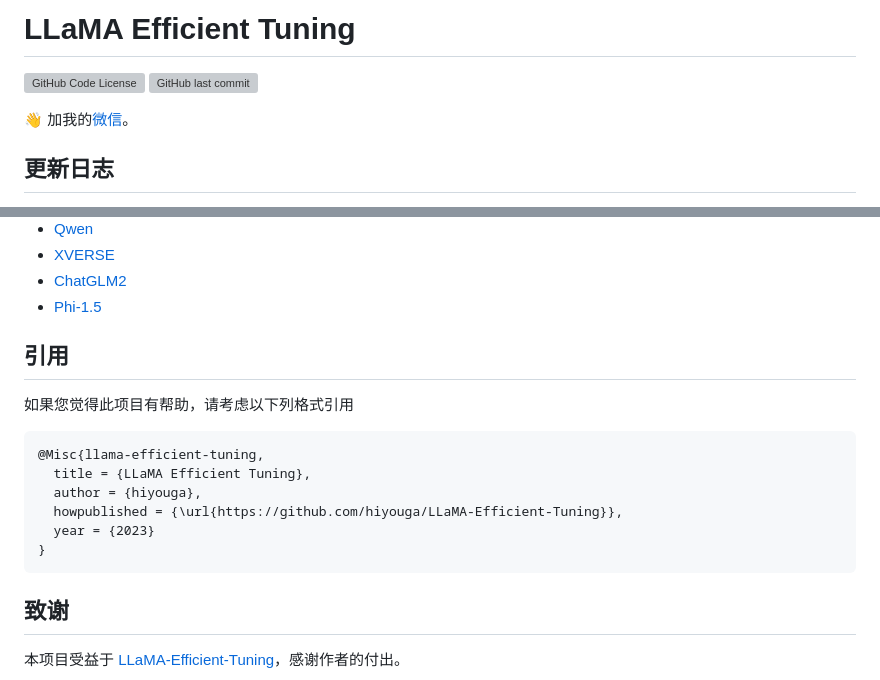
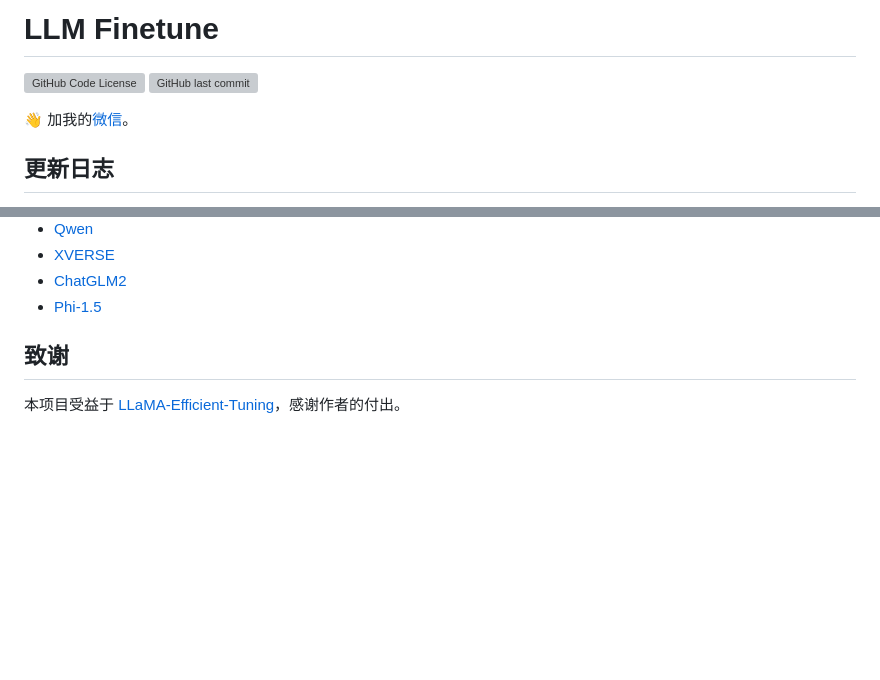
Before and after one commit to simonlisiyu/llm_finetune, a Markdown page: README.md, 2 parts joined by grey strips. GitHub-like rendering; blank space fills up the shorter version; grey boxes are pictures that could not be loaded.

````diff
--- a/README.md
+++ b/README.md
@@ -1,2 +1,2 @@
-# LLaMA Efficient Tuning
+# LLM Finetune
 
@@ -124,18 +124,6 @@ python src/web_demo.py \
 - [ChatGLM2](https://github.com/THUDM/ChatGLM2-6B/blob/main/MODEL_LICENSE)
 - [Phi-1.5](https://huggingface.co/microsoft/phi-1_5/resolve/main/Research%20License.docx)
 
-## 引用
-
-如果您觉得此项目有帮助，请考虑以下列格式引用
-
-```bibtex
-@Misc{llama-efficient-tuning,
-  title = {LLaMA Efficient Tuning},
-  author = {hiyouga},
-  howpublished = {\url{https://github.com/hiyouga/LLaMA-Efficient-Tuning}},
-  year = {2023}
-}
-```
 
 ## 致谢
 
````
Also changed, not shown: other parts of README.md (+3 -3 lines).
